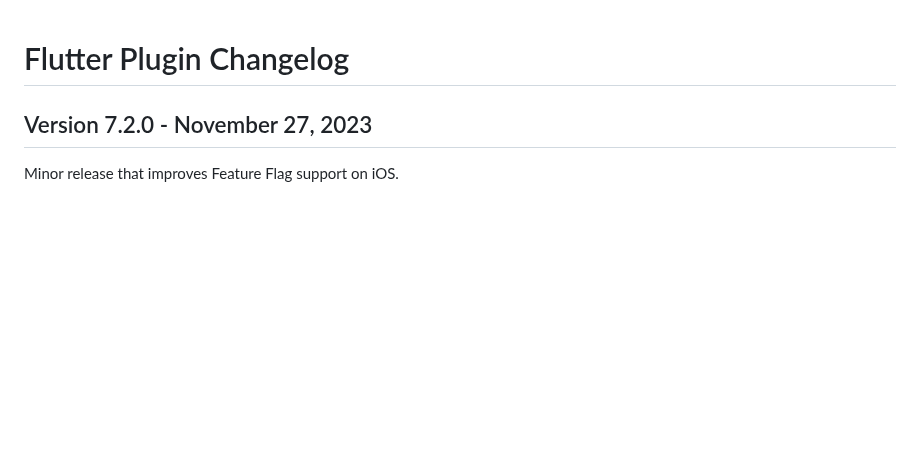
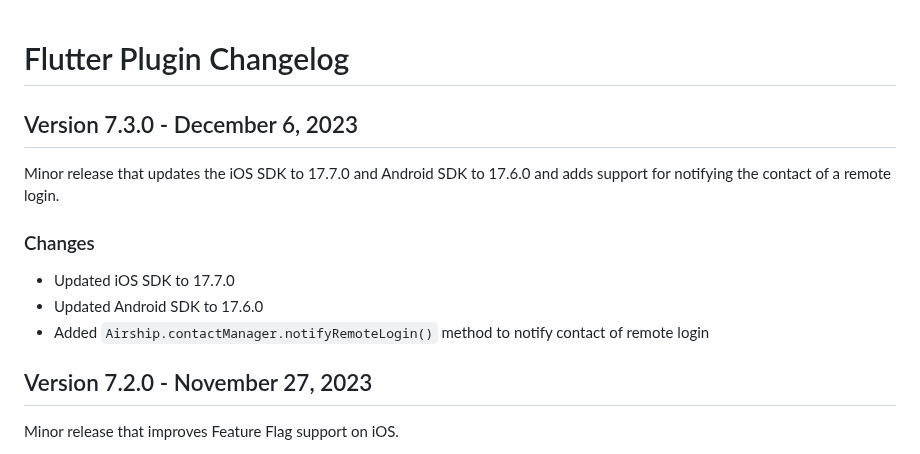
Before and after one commit to urbanairship/airship-flutter, a Markdown page: CHANGELOG.md, the part around the change. GitHub-like rendering; blank space fills up the shorter version.

Commit message:
CHANGELOG

```diff
--- a/CHANGELOG.md
+++ b/CHANGELOG.md
@@ -1,4 +1,12 @@
 # Flutter Plugin Changelog
+
+## Version 7.3.0 - December 6, 2023
+Minor release that updates the iOS SDK to 17.7.0 and Android SDK to 17.6.0 and adds support for notifying the contact of a remote login.
+
+### Changes
+- Updated iOS SDK to 17.7.0
+- Updated Android SDK to 17.6.0
+- Added `Airship.contactManager.notifyRemoteLogin()` method to notify contact of remote login
 
 ## Version 7.2.0 - November 27, 2023
 Minor release that improves Feature Flag support on iOS.
```
